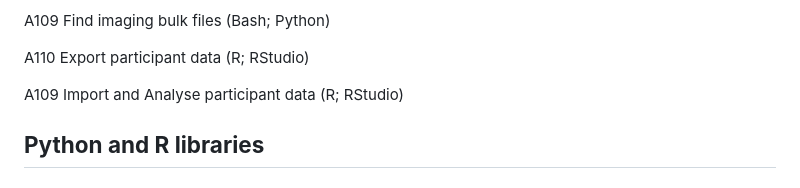
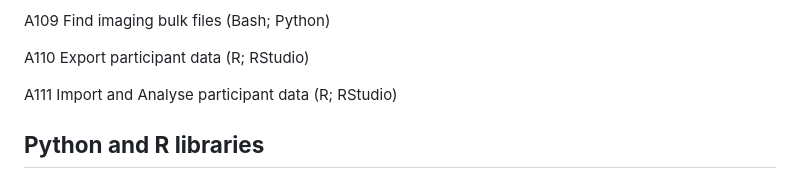
Before and after one commit to UK-Biobank/UKB-RAP-Notebooks-Access, a Markdown page: README.md, the part around the change. Drawn GitHub-style.

```diff
--- a/README.md
+++ b/README.md
@@ -46,7 +46,7 @@ A109 Find imaging bulk files (Bash; Python)
 
 A110 Export participant data (R; RStudio)
 
-A109 Import and Analyse participant data (R; RStudio)
+A111 Import and Analyse participant data (R; RStudio)
 
 
 ## **Python and R libraries**
```
